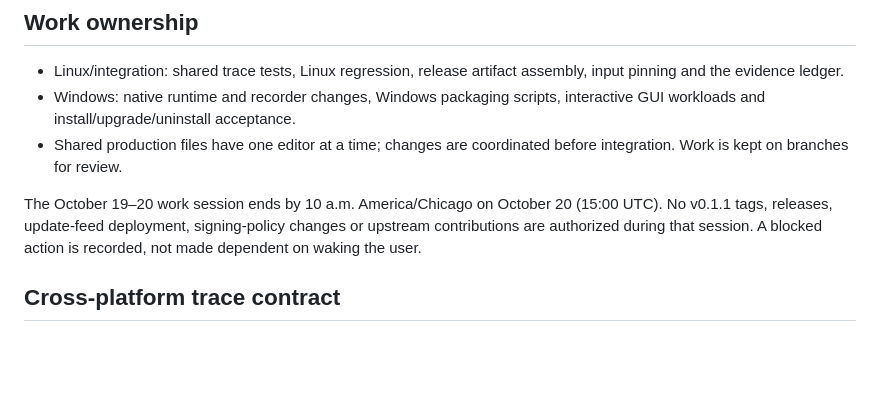
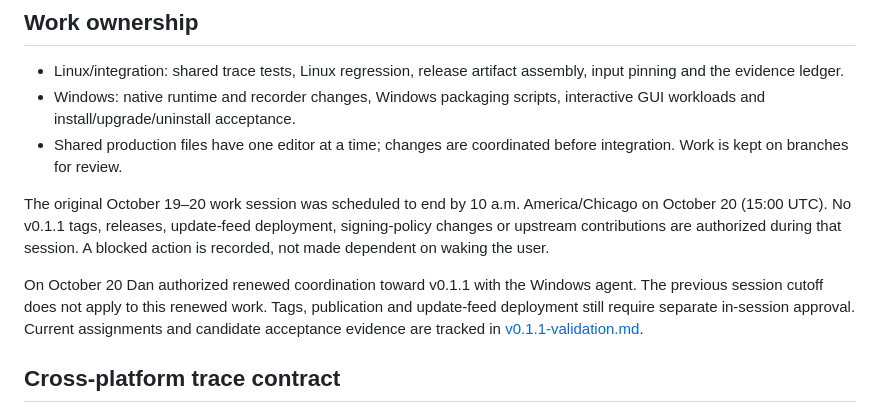
Before and after one commit to danjboyd/gnustep-performance-dashboard, a Markdown page: docs/v0.1.1-plan.md, the part around the change. GitHub-like rendering; blank space fills up the shorter version.

Commit message:
Track renewed v0.1.1 coordination and acceptance gates

```diff
--- a/docs/v0.1.1-plan.md
+++ b/docs/v0.1.1-plan.md
@@ -14,10 +14,16 @@ outside the release unless separately implemented and validated.
 - Shared production files have one editor at a time; changes are coordinated
   before integration. Work is kept on branches for review.
 
-The October 19–20 work session ends by 10 a.m. America/Chicago on October 20
-(15:00 UTC). No v0.1.1 tags, releases, update-feed deployment, signing-policy
+The original October 19–20 work session was scheduled to end by 10 a.m.
+America/Chicago on October 20 (15:00 UTC). No v0.1.1 tags, releases, update-feed deployment, signing-policy
 changes or upstream contributions are authorized during that session. A
 blocked action is recorded, not made dependent on waking the user.
+
+On October 20 Dan authorized renewed coordination toward v0.1.1 with the
+Windows agent. The previous session cutoff does not apply to this renewed
+work. Tags, publication and update-feed deployment still require separate
+in-session approval. Current assignments and candidate acceptance evidence
+are tracked in [v0.1.1-validation.md](v0.1.1-validation.md).
 
 ## Cross-platform trace contract
 
```
Also changed, not shown: docs/v0.1.1-validation.md (added, +69 -0 lines).
